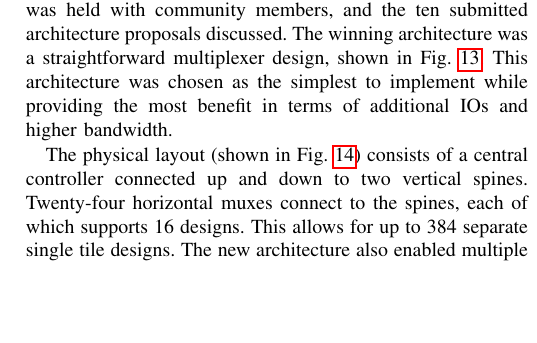
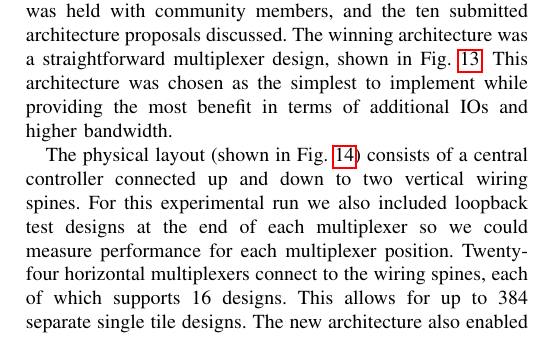
Before and after one commit to mattvenn/tt-ieee-paper, a LaTeX paper (paper_TT.tex, which reads paper_TT_beyond_scanchain.tex): part of one column of page 5 of 8, cut so that both start at the same text, the shorter picture padded with empty space. Compiled offline with pdfLaTeX.

Commit message:
better tt3p5 picture and note on loopback designs

```diff
--- a/paper_TT_beyond_scanchain.tex
+++ b/paper_TT_beyond_scanchain.tex
@@ -12,8 +12,9 @@ The winning architecture was a straightforward multiplexer design, shown in Fig.
 \label{fig:multiplexer_design}
 \end{figure}
 
-The physical layout (shown in Fig.~\ref{fig:TT03_5_test_design}) consists of a central controller connected up and down to two vertical spines.
-Twenty-four horizontal muxes connect to the spines, each of which supports 16 designs.
+The physical layout (shown in Fig.~\ref{fig:TT03_5_test_design}) consists of a central controller connected up and down to two vertical wiring spines.
+For this experimental run we also included loopback test designs at the end of each multiplexer so we could measure performance for each multiplexer position.
+Twenty-four horizontal multiplexers connect to the wiring spines, each of which supports 16 designs.
 This allows for up to 384 separate single tile designs.
 The new architecture also enabled multiple tile designs, allowing a maximum project size of $8 \times 2$ tiles or $1359 \times \qty{225}{\um\squared}$---around \num{20000} logic cells. Table~\ref{tab:comparison_TT03_TT04} shows the key differences between Tiny Tapeout 3 and Tiny Tapeout 4.
 
```
Also changed, not shown: Figs/tt3p5 layout.png.
